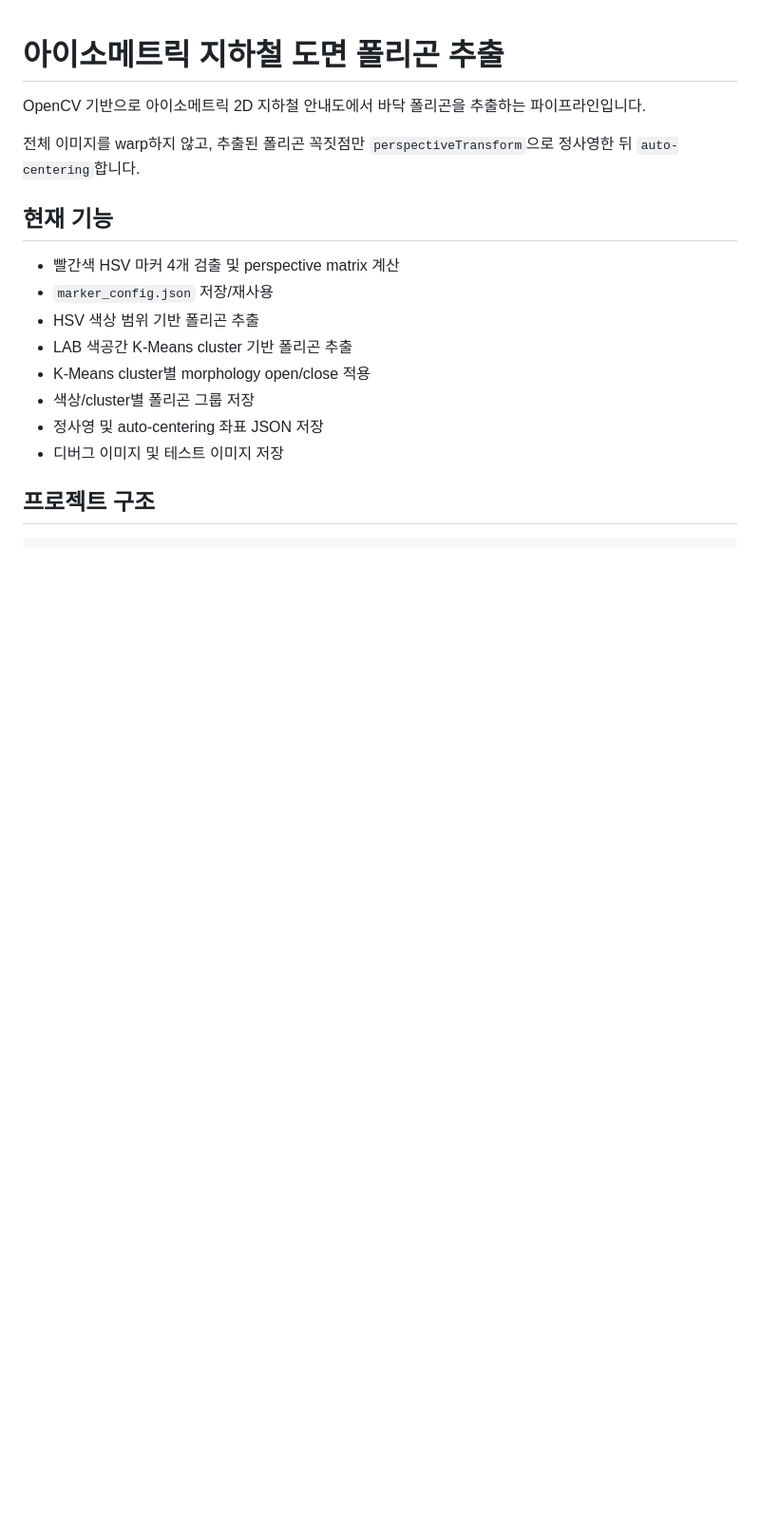
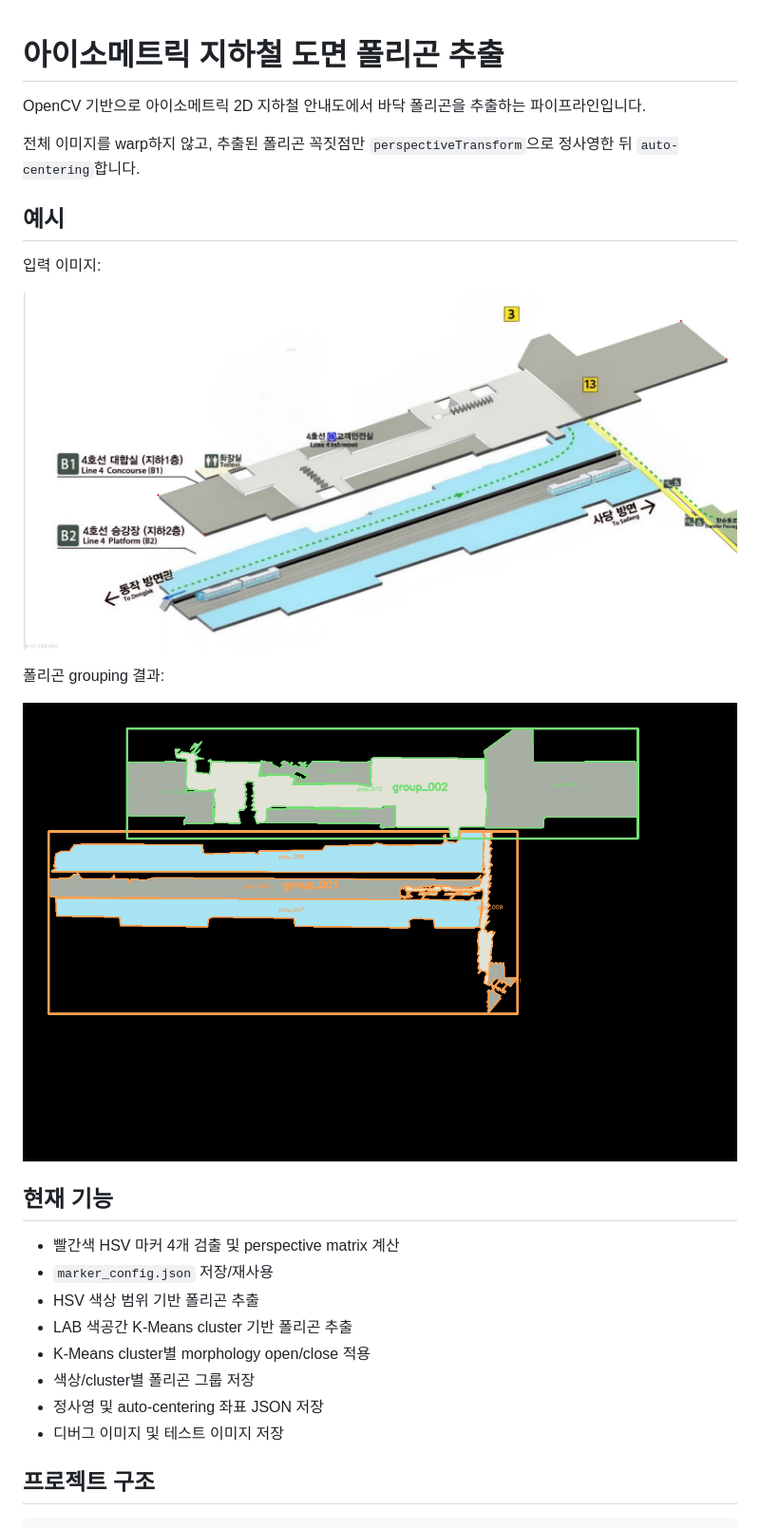
Before and after one commit to subway-sniffer/subway-polygon-extractor, a Markdown page: README.md, the part around the change. Shown: that part at 95% size. Rendered like a GitHub page; pictures changed too: docs/images/polygon_groups.png (added), docs/images/test_marker.png (added); blank space fills up the shorter version.

Commit message:
docs: add example pipeline images

```diff
--- a/README.md
+++ b/README.md
@@ -3,6 +3,16 @@
 OpenCV 기반으로 아이소메트릭 2D 지하철 안내도에서 바닥 폴리곤을 추출하는 파이프라인입니다.
 
 전체 이미지를 warp하지 않고, 추출된 폴리곤 꼭짓점만 `perspectiveTransform`으로 정사영한 뒤 `auto-centering`합니다.
+
+## 예시
+
+입력 이미지:
+
+![입력 아이소메트릭 도면](docs/images/test_marker.png)
+
+폴리곤 grouping 결과:
+
+![폴리곤 grouping 결과](docs/images/polygon_groups.png)
 
 ## 현재 기능
 
```
